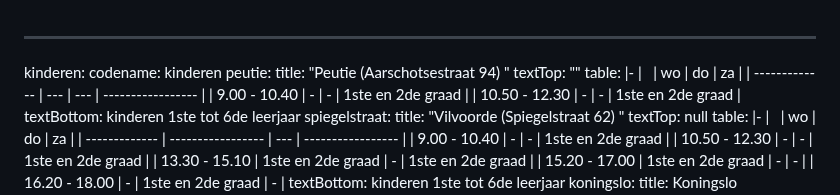
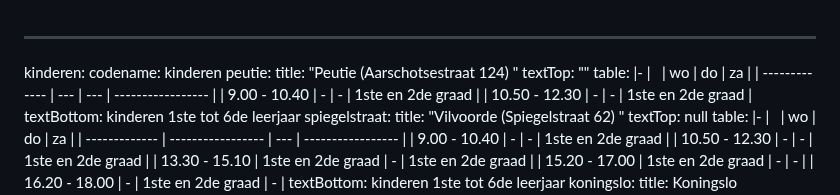
Before and after one commit to maximbaraliuc/jan-portaels-academie-site, a Markdown page: src/schedules/schedules.md, the part around the change. GitHub-like rendering.

Commit message:
Update Uurroosters “schedules”

```diff
--- a/src/schedules/schedules.md
+++ b/src/schedules/schedules.md
@@ -2,7 +2,7 @@
 kinderen:
   codename: kinderen
   peutie:
-    title: "Peutie (Aarschotsestraat 94) "
+    title: "Peutie (Aarschotsestraat 124) "
     textTop: ""
     table: |-
       |               | wo  | do  | za                |
```
